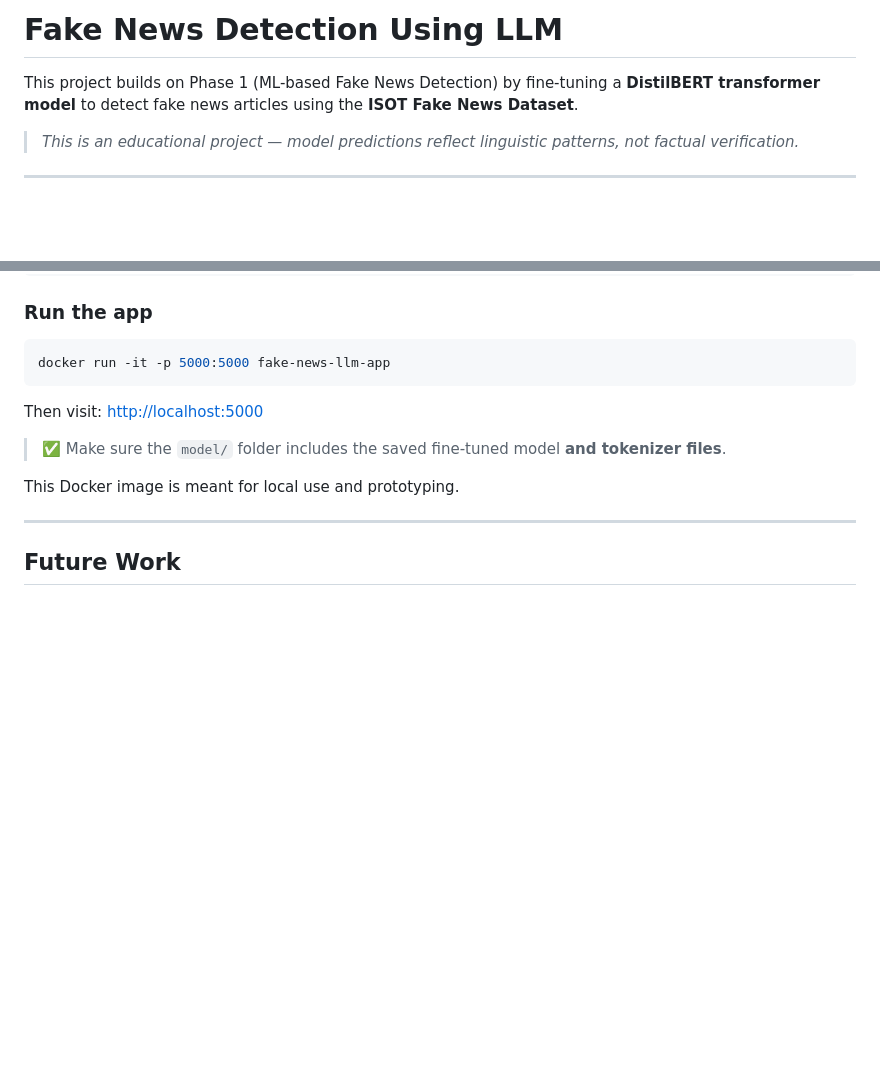
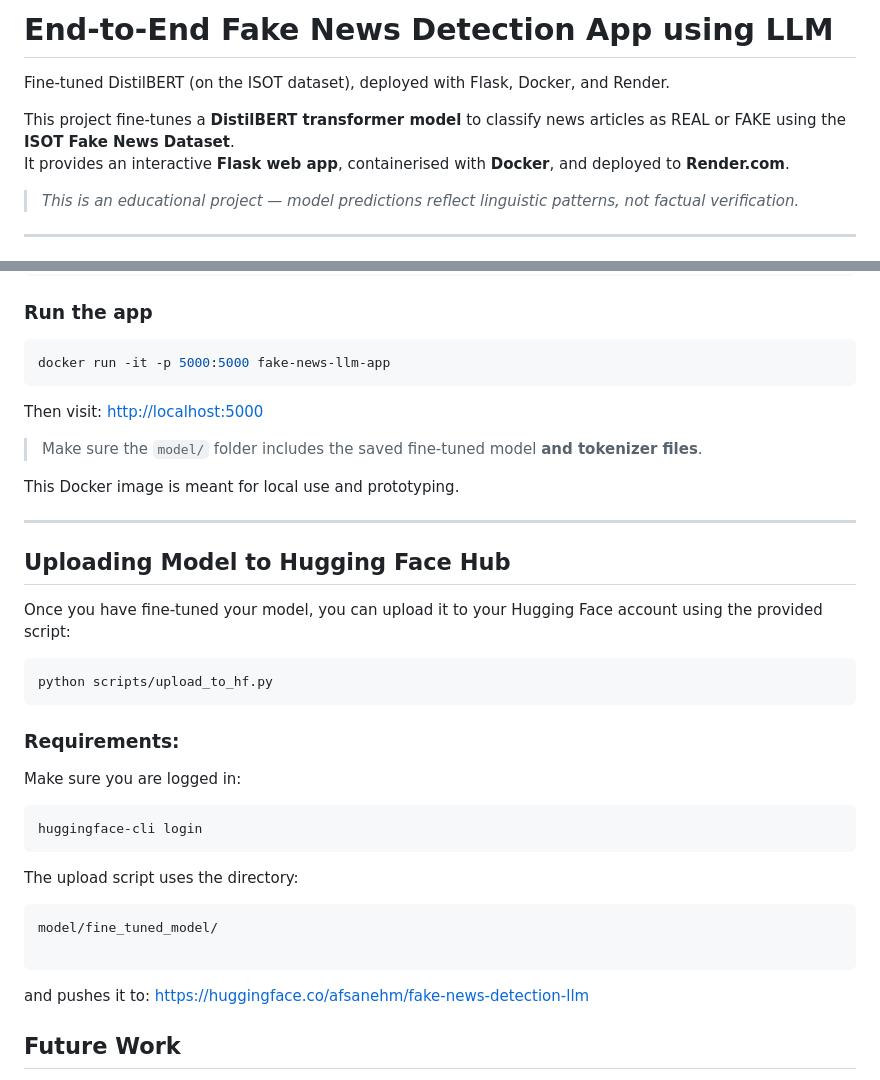
Before and after one commit to AMzaheri/fake-news-detection-llm, a Markdown page: README.md, 2 parts joined by grey strips. GitHub-like rendering; blank space fills up the shorter version.

Commit message:
Updated README with scripts/upload_to_hf.y info

````diff
--- a/README.md
+++ b/README.md
@@ -1,6 +1,9 @@
-# Fake News Detection Using LLM
+# End-to-End Fake News Detection App using LLM
 
-This project builds on Phase 1 (ML-based Fake News Detection) by fine-tuning a **DistilBERT transformer model** to detect fake news articles using the **ISOT Fake News Dataset**.
+Fine-tuned DistilBERT (on the ISOT dataset), deployed with Flask, Docker, and Render.
+
+This project fine-tunes a **DistilBERT transformer model** to classify news articles as REAL or FAKE using the **ISOT Fake News Dataset**.
+It provides an interactive **Flask web app**, containerised with **Docker**, and deployed to **Render.com**.
 
 >  *This is an educational project — model predictions reflect linguistic patterns, not factual verification.*
 
@@ -136,11 +139,33 @@ docker run -it -p 5000:5000 fake-news-llm-app
 
 Then visit: [http://localhost:5000](http://localhost:5000)
 
-> ✅ Make sure the `model/` folder includes the saved fine-tuned model **and tokenizer files**.
+>  Make sure the `model/` folder includes the saved fine-tuned model **and tokenizer files**.
 
 This Docker image is meant for local use and prototyping.
 
 ---
+
+## Uploading Model to Hugging Face Hub
+
+Once you have fine-tuned your model, you can upload it to your Hugging Face account using the provided script:
+```bash
+python scripts/upload_to_hf.py
+```
+
+### Requirements:
+
+Make sure you are logged in:
+
+```bash
+huggingface-cli login
+```
+The upload script uses the directory:
+```bash
+model/fine_tuned_model/
+
+```
+
+and  pushes it to:  https://huggingface.co/afsanehm/fake-news-detection-llm
 
 
 ##  Future Work
````
